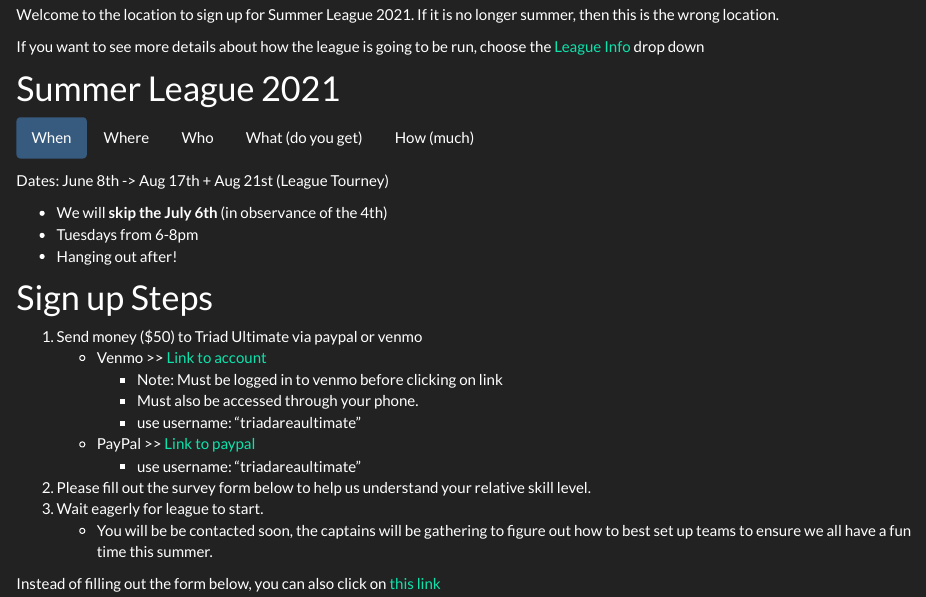
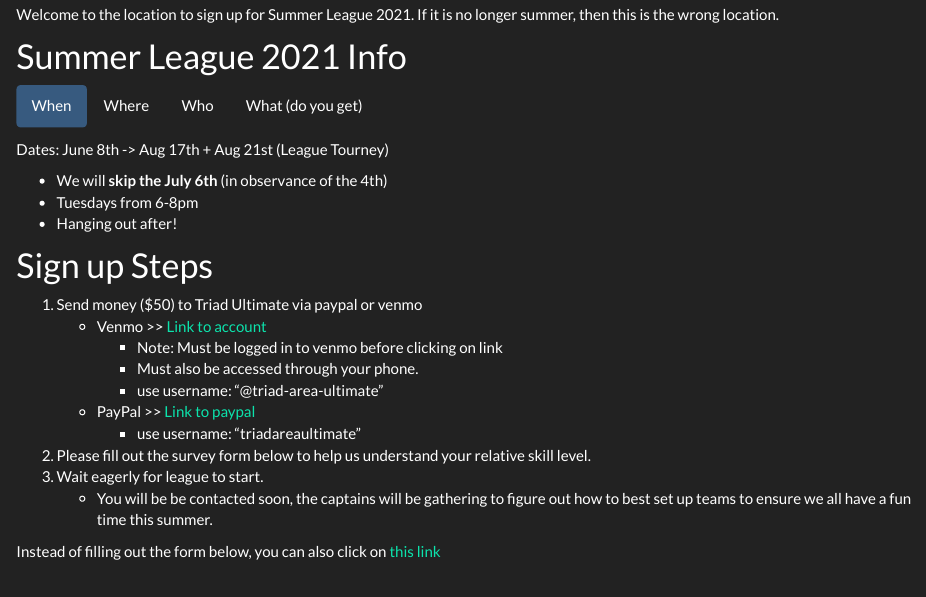
Before and after one commit to triadultimate/league-website, an R Markdown document (league-summer-21.rmd): the page in a window 1100 px wide, from 140 px down. Rendered offline with R 4.5, knitr and Pandoc, with nearby package versions; some code elsewhere in the file could not run offline.

Commit message:
update league info

```diff
--- a/league-summer-21.rmd
+++ b/league-summer-21.rmd
@@ -16,11 +16,11 @@ options(scipen = 999)
 
 Welcome to the location to sign up for Summer League 2021. If it is no longer summer, then this is the wrong location.
 
-If you want to see more details about how the league is going to be run, choose the [League Info](https://triad-ultimate.netlify.app/league.html) drop down
+<!-- If you want to see more details about how the league is going to be run, choose the [League Info](https://triad-ultimate.netlify.app/league.html) drop down -->
 
 
 
-# Summer League 2021 {.tabset .tabset-fade .tabset-pills}
+# Summer League 2021 Info {.tabset .tabset-fade .tabset-pills}
 
 ## When
 
@@ -89,17 +89,6 @@ You!
 * A short sleeve jersey with a snazzy Summer League logo
 * Friends!
 
-## How (much)
-
-Send money ($50) to Triad Ultimate via paypal or venmo
-
-* Venmo >> [Link to account](https://venmo.com/code?user_id=1599495850688512407)
-    * Note: Must be logged in to venmo before clicking on link
-    * Must also be accessed through your phone.
-    * use username: "triadareaultimate"
-* PayPal >> [Link to paypal](https://paypal.me/triadareaultimate)
-    * use username: "triadareaultimate"
-
 
 </br>
 
@@ -110,7 +99,7 @@ Send money ($50) to Triad Ultimate via paypal or venmo
     * Venmo >> [Link to account](https://venmo.com/code?user_id=1599495850688512407)
         * Note: Must be logged in to venmo before clicking on link
         * Must also be accessed through your phone.
-        * use username: "triadareaultimate"
+        * use username: "@triad-area-ultimate"
     * PayPal >> [Link to paypal](https://paypal.me/triadareaultimate)
         * use username: "triadareaultimate"
 1. Please fill out the survey form below to help us understand your relative skill level.
```
Also changed, not shown: 1 other file.
